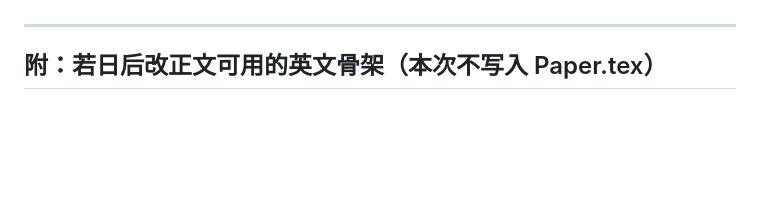
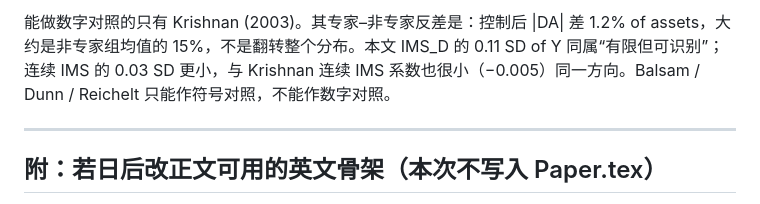
Before and after one commit to Charliezk6/Green-washing, a Markdown page: paper_overleaf/notes/economic_significance_literature.md, the part around one of its changes. Rendered like a GitHub page; blank space fills up the shorter version.

Commit message:
add certain literature to describe my economic significane of IMS-GW

```diff
--- a/paper_overleaf/notes/economic_significance_literature.md
+++ b/paper_overleaf/notes/economic_significance_literature.md
@@ -202,3 +227,4 @@ IMS 增加 1 个标准差（0.0817），对应 Greenwashing 下降 0.0395，即
+能做数字对照的只有 Krishnan (2003)。其专家–非专家反差是：控制后 |DA| 差 1.2% of assets，大约是非专家组均值的 15%，不是翻转整个分布。本文 IMS_D 的 0.11 SD of Y 同属“有限但可识别”；连续 IMS 的 0.03 SD 更小，与 Krishnan 连续 IMS 系数也很小（−0.005）同一方向。Balsam / Dunn / Reichelt 只能作符号对照，不能作数字对照。
 
 ---
 
```
Also changed, not shown: other parts of paper_overleaf/notes/economic_significance_literature.md (+26 -1 lines).
